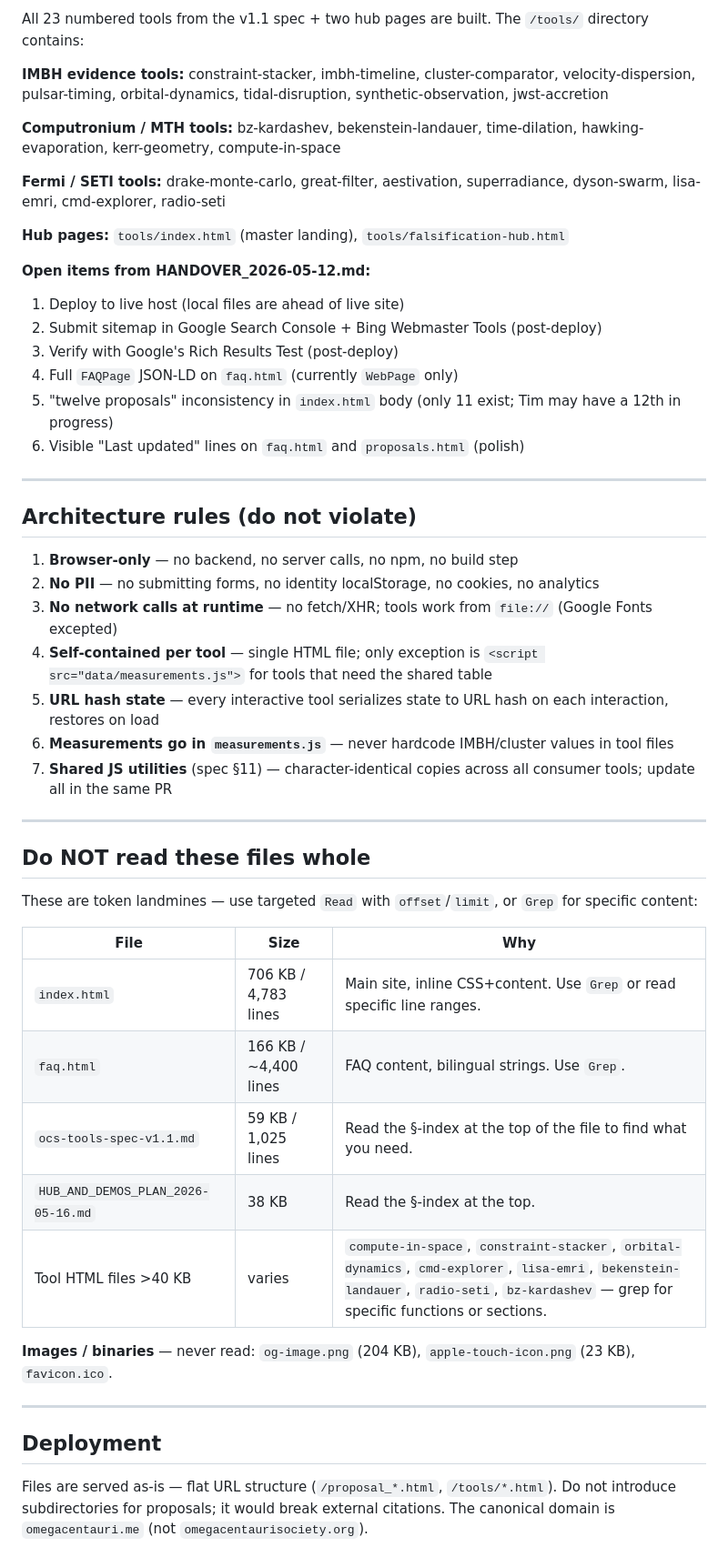
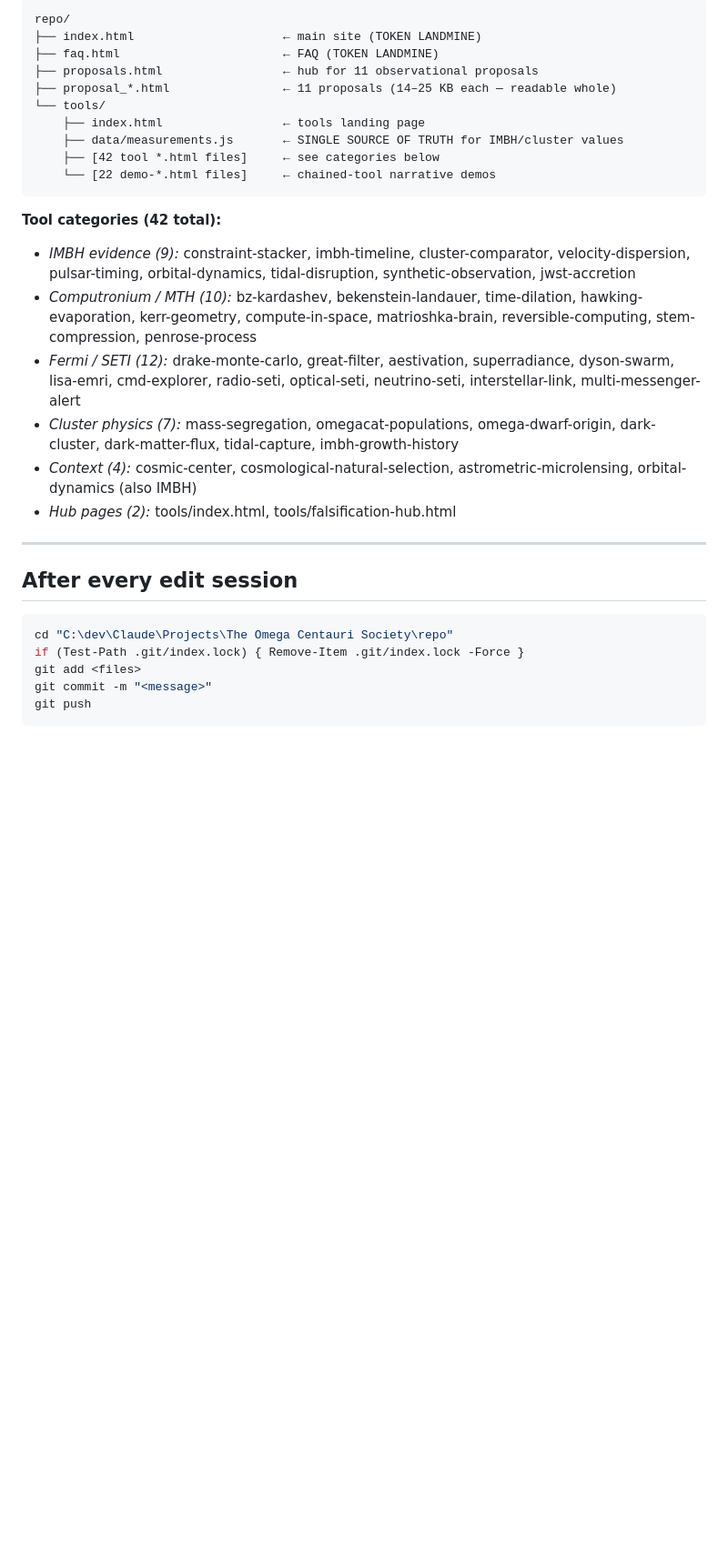
Before and after one commit to PostOakLabs/OCS, a Markdown page: CLAUDE.md, the part around one of its changes. Shown at 91% size. GitHub-like rendering; blank space fills up the shorter version.

````diff
--- a/CLAUDE.md
+++ b/CLAUDE.md
@@ -59,52 +52,33 @@ Two content registers, kept strictly separate:
 
-All 23 numbered tools from the v1.1 spec + two hub pages are built. The `/tools/` directory contains:
+```
+repo/
+├── index.html                     ← main site (TOKEN LANDMINE)
+├── faq.html                       ← FAQ (TOKEN LANDMINE)
+├── proposals.html                 ← hub for 11 observational proposals
+├── proposal_*.html                ← 11 proposals (14–25 KB each — readable whole)
+└── tools/
+    ├── index.html                 ← tools landing page
+    ├── data/measurements.js       ← SINGLE SOURCE OF TRUTH for IMBH/cluster values
+    ├── [42 tool *.html files]     ← see categories below
+    └── [22 demo-*.html files]     ← chained-tool narrative demos
+```
 
-**IMBH evidence tools:** constraint-stacker, imbh-timeline, cluster-comparator, velocity-dispersion, pulsar-timing, orbital-dynamics, tidal-disruption, synthetic-observation, jwst-accretion
-
-**Computronium / MTH tools:** bz-kardashev, bekenstein-landauer, time-dilation, hawking-evaporation, kerr-geometry, compute-in-space
-
-**Fermi / SETI tools:** drake-monte-carlo, great-filter, aestivation, superradiance, dyson-swarm, lisa-emri, cmd-explorer, radio-seti
-
-**Hub pages:** `tools/index.html` (master landing), `tools/falsification-hub.html`
-
-**Open items from HANDOVER_2026-05-12.md:**
-1. Deploy to live host (local files are ahead of live site)
-2. Submit sitemap in Google Search Console + Bing Webmaster Tools (post-deploy)
-3. Verify with Google's Rich Results Test (post-deploy)
-4. Full `FAQPage` JSON-LD on `faq.html` (currently `WebPage` only)
-5. "twelve proposals" inconsistency in `index.html` body (only 11 exist; Tim may have a 12th in progress)
-6. Visible "Last updated" lines on `faq.html` and `proposals.html` (polish)
+**Tool categories (42 total):**
+- *IMBH evidence (9):* constraint-stacker, imbh-timeline, cluster-comparator, velocity-dispersion, pulsar-timing, orbital-dynamics, tidal-disruption, synthetic-observation, jwst-accretion
+- *Computronium / MTH (10):* bz-kardashev, bekenstein-landauer, time-dilation, hawking-evaporation, kerr-geometry, compute-in-space, matrioshka-brain, reversible-computing, stem-compression, penrose-process
+- *Fermi / SETI (12):* drake-monte-carlo, great-filter, aestivation, superradiance, dyson-swarm, lisa-emri, cmd-explorer, radio-seti, optical-seti, neutrino-seti, interstellar-link, multi-messenger-alert
+- *Cluster physics (7):* mass-segregation, omegacat-populations, omega-dwarf-origin, dark-cluster, dark-matter-flux, tidal-capture, imbh-growth-history
+- *Context (4):* cosmic-center, cosmological-natural-selection, astrometric-microlensing, orbital-dynamics (also IMBH)
+- *Hub pages (2):* tools/index.html, tools/falsification-hub.html
 
 ---
 
-## Architecture rules (do not violate)
+## After every edit session
 
-1. **Browser-only** — no backend, no server calls, no npm, no build step
-2. **No PII** — no submitting forms, no identity localStorage, no cookies, no analytics
-3. **No network calls at runtime** — no fetch/XHR; tools work from `file://` (Google Fonts excepted)
-4. **Self-contained per tool** — single HTML file; only exception is `<script src="data/measurements.js">` for tools that need the shared table
-5. **URL hash state** — every interactive tool serializes state to URL hash on each interaction, restores on load
-6. **Measurements go in `measurements.js`** — never hardcode IMBH/cluster values in tool files
-7. **Shared JS utilities** (spec §11) — character-identical copies across all consumer tools; update all in the same PR
-
----
-
-## Do NOT read these files whole
-
-These are token landmines — use targeted `Read` with `offset`/`limit`, or `Grep` for specific content:
-
-| File | Size | Why |
-|---|---|---|
-| `index.html` | 706 KB / 4,783 lines | Main site, inline CSS+content. Use `Grep` or read specific line ranges. |
-| `faq.html` | 166 KB / ~4,400 lines | FAQ content, bilingual strings. Use `Grep`. |
-| `ocs-tools-spec-v1.1.md` | 59 KB / 1,025 lines | Read the §-index at the top of the file to find what you need. |
-| `HUB_AND_DEMOS_PLAN_2026-05-16.md` | 38 KB | Read the §-index at the top. |
-| Tool HTML files >40 KB | varies | `compute-in-space`, `constraint-stacker`, `orbital-dynamics`, `cmd-explorer`, `lisa-emri`, `bekenstein-landauer`, `radio-seti`, `bz-kardashev` — grep for specific functions or sections. |
-
-**Images / binaries** — never read: `og-image.png` (204 KB), `apple-touch-icon.png` (23 KB), `favicon.ico`.
-
----
-
-## Deployment
-
-Files are served as-is — flat URL structure (`/proposal_*.html`, `/tools/*.html`). Do not introduce subdirectories for proposals; it would break external citations. The canonical domain is `omegacentauri.me` (not `omegacentaurisociety.org`).
+```powershell
+cd "C:\dev\Claude\Projects\The Omega Centauri Society\repo"
+if (Test-Path .git/index.lock) { Remove-Item .git/index.lock -Force }
+git add <files>
+git commit -m "<message>"
+git push
+```
````
Also changed, not shown: other parts of CLAUDE.md (+33 -40 lines).
